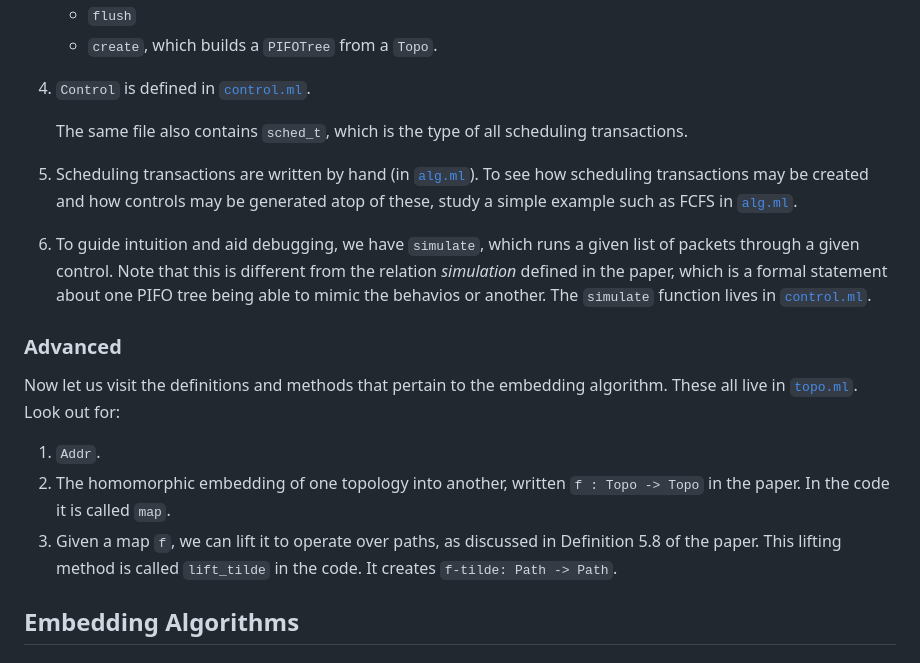
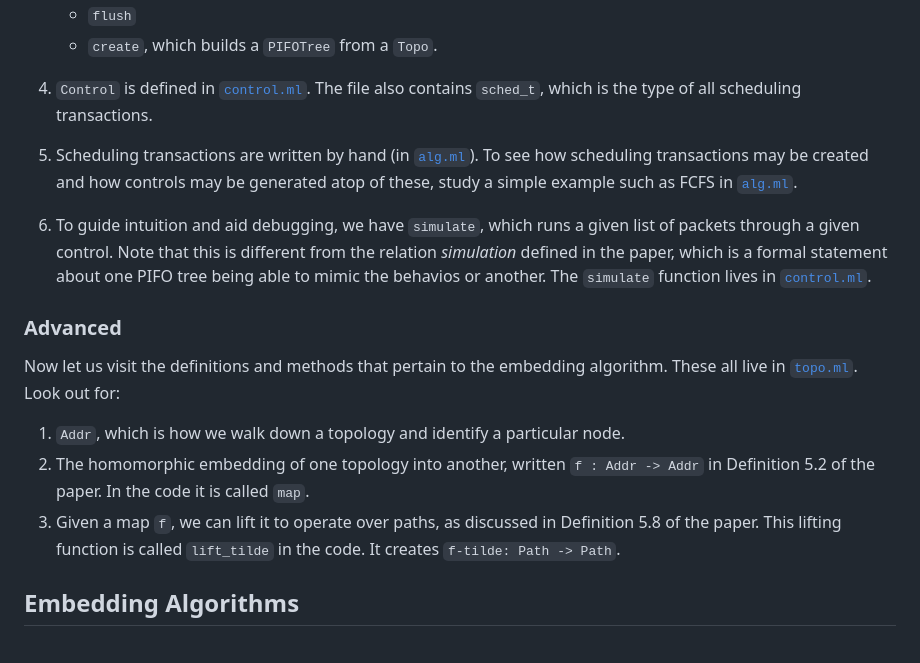
Before and after one commit to cornell-netlab/pifo-trees-artifact, a Markdown page: README.md, the part around the change. Rendered like a GitHub page.

Commit message:
Catch in type of f

```diff
--- a/README.md
+++ b/README.md
@@ -35,9 +35,7 @@ First, we introduce the basic constructs from Sections 1 through 4:
     - `flush`
     - `create`, which builds a `PIFOTree` from a `Topo`.
 
-4. `Control` is defined in [`control.ml`](lib/control.ml).
-
-    The same file also contains `sched_t`, which is the type of all scheduling transactions.
+4. `Control` is defined in [`control.ml`](lib/control.ml). The file also contains `sched_t`, which is the type of all scheduling transactions.
 
 5. Scheduling transactions are written by hand (in [`alg.ml`](lib/alg.ml)).
 To see how scheduling transactions may be created and how controls may be generated atop of these, study a simple example such as FCFS in [`alg.ml`](lib/alg.ml).
@@ -47,9 +45,9 @@ To see how scheduling transactions may be created and how controls may be genera
 ### Advanced
 
 Now let us visit the definitions and methods that pertain to the embedding algorithm. These all live in [`topo.ml`](lib/topo.ml). Look out for:
-1. `Addr`.
-2. The homomorphic embedding of one topology into another, written `f : Topo -> Topo` in the paper. In the code it is called `map`.
-3. Given a map `f`, we can lift it to operate over paths, as discussed in Definition 5.8 of the paper. This lifting method is called `lift_tilde` in the code. It creates `f-tilde: Path -> Path`.
+1. `Addr`, which is how we walk down a topology and identify a particular node.
+2. The homomorphic embedding of one topology into another, written `f : Addr -> Addr` in Definition 5.2 of the paper. In the code it is called `map`.
+3. Given a map `f`, we can lift it to operate over paths, as discussed in Definition 5.8 of the paper. This lifting function is called `lift_tilde` in the code. It creates `f-tilde: Path -> Path`.
 
 
 ## Embedding Algorithms
```
